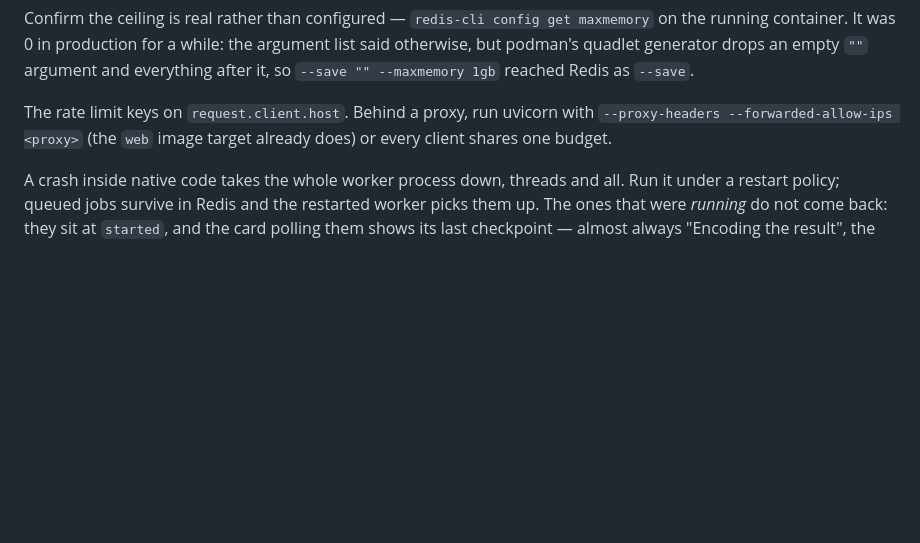
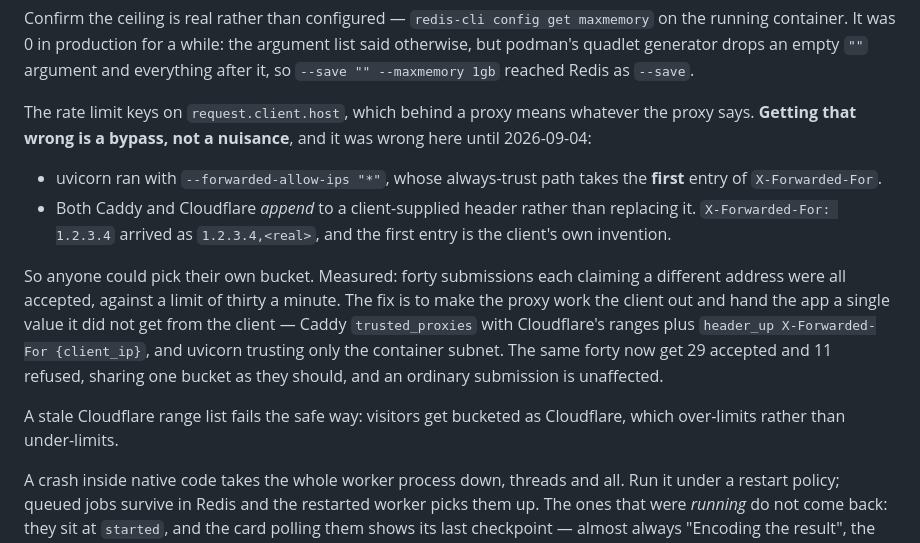
Before and after one commit to ericovis/deal_with_it, a Markdown page: docs/LOAD.md, the part around the change. Rendered like a GitHub page; blank space fills up the shorter version.

Commit message:
Write down the forwarded-header bypass and its fix
Found while verifying the deploy. uvicorn ran with --forwarded-allow-ips "*",
whose always-trust path takes the first entry of X-Forwarded-For, and both
Caddy and Cloudflare append to a client-supplied header rather than replacing
it -- so `X-Forwarded-For: 1.2.3.4` arrived as `1.2.3.4,<real>` and the first
entry was the client's own invention. Anyone could pick their own rate-limit
bucket.

Measured before: forty submissions each claiming a different address, all
forty accepted against a limit of thirty a minute. After: 29 accepted, 11
refused, sharing one bucket, with an ordinary submission unaffected.

The fix itself is in deploy/, which is not part of this repo: Caddy computes
the client from trusted_proxies over Cloudflare's ranges and hands uvicorn one
value via header_up, and uvicorn trusts only the container subnet. This is the
note for whoever reads LOAD.md next, because the failure was invisible -- the
limit looked like it was working the whole time.

Co-Authored-By: Claude Opus 5 <noreply@anthropic.com>
Claude-Session: https://claude.ai/code/session_01PwAxV3X2Lgn2Yyxo4kDCdp

```diff
--- a/docs/LOAD.md
+++ b/docs/LOAD.md
@@ -263,9 +263,27 @@ the argument list said otherwise, but podman's quadlet generator drops an
 empty `""` argument and everything after it, so `--save "" --maxmemory 1gb`
 reached Redis as `--save`.
 
-The rate limit keys on `request.client.host`. Behind a proxy, run uvicorn
-with `--proxy-headers --forwarded-allow-ips <proxy>` (the `web` image
-target already does) or every client shares one budget.
+The rate limit keys on `request.client.host`, which behind a proxy means
+whatever the proxy says. **Getting that wrong is a bypass, not a nuisance**,
+and it was wrong here until 2026-09-04:
+
+- uvicorn ran with `--forwarded-allow-ips "*"`, whose always-trust path takes
+  the **first** entry of `X-Forwarded-For`.
+- Both Caddy and Cloudflare *append* to a client-supplied header rather than
+  replacing it. `X-Forwarded-For: 1.2.3.4` arrived as `1.2.3.4,<real>`, and
+  the first entry is the client's own invention.
+
+So anyone could pick their own bucket. Measured: forty submissions each
+claiming a different address were all accepted, against a limit of thirty a
+minute. The fix is to make the proxy work the client out and hand the app a
+single value it did not get from the client — Caddy `trusted_proxies` with
+Cloudflare's ranges plus `header_up X-Forwarded-For {client_ip}`, and uvicorn
+trusting only the container subnet. The same forty now get 29 accepted and 11
+refused, sharing one bucket as they should, and an ordinary submission is
+unaffected.
+
+A stale Cloudflare range list fails the safe way: visitors get bucketed as
+Cloudflare, which over-limits rather than under-limits.
 
 A crash inside native code takes the whole worker process down, threads
 and all.
```
